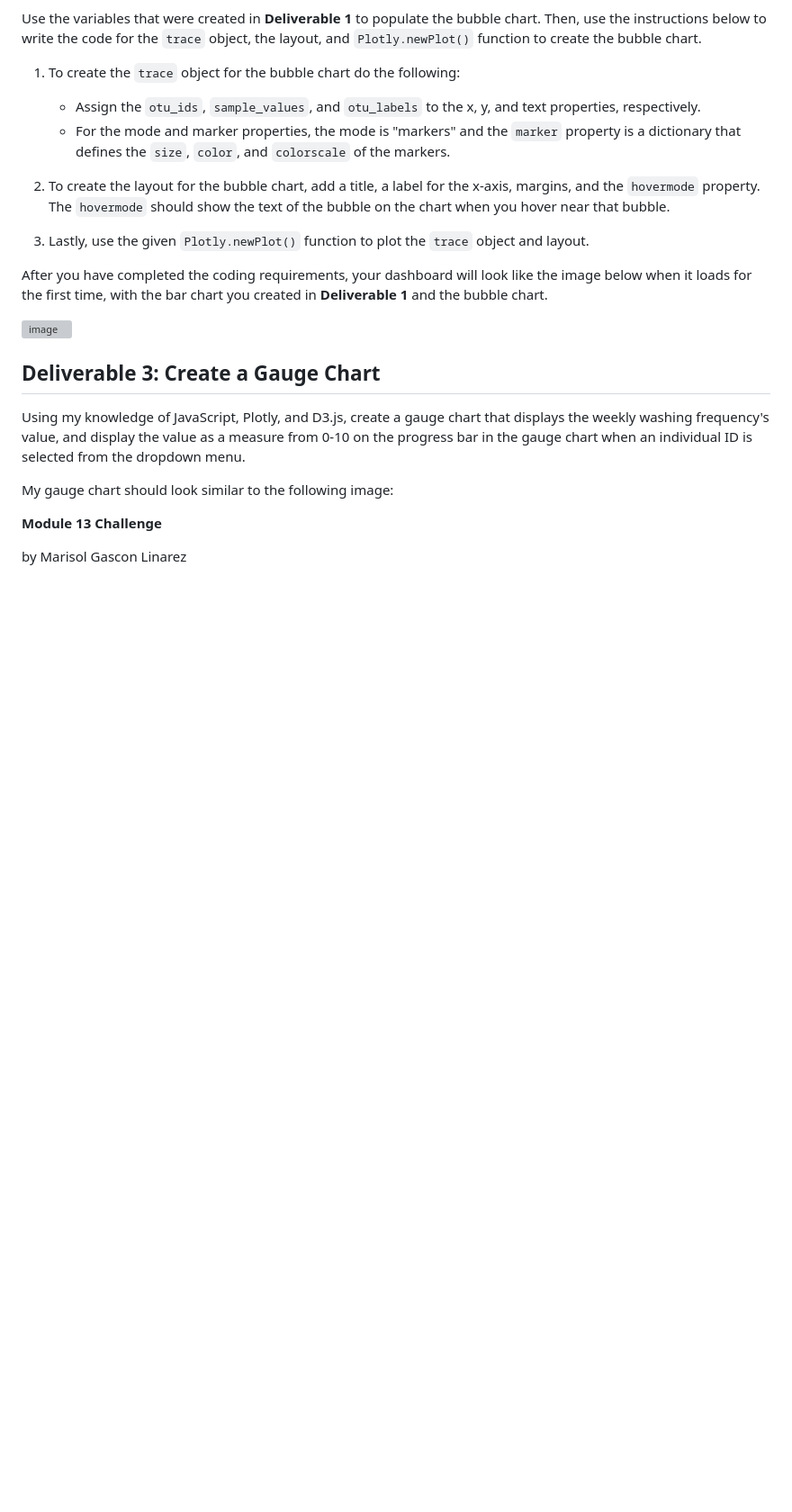
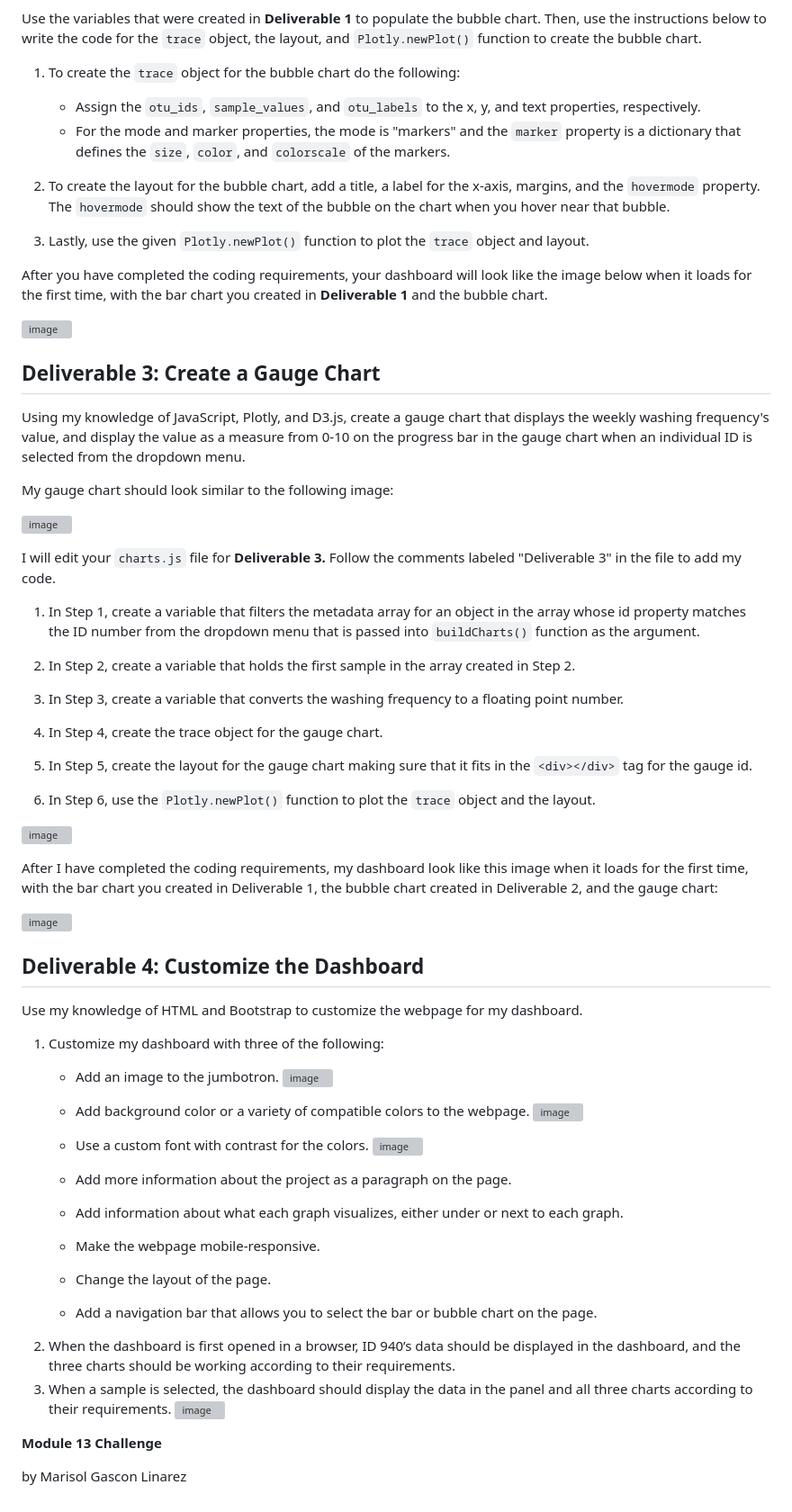
Before and after one commit to gasconma1960/Belly-Button-Biodiversity, a Markdown page: README.md, the part around one of its changes. Shown at 90% size. Rendered like a GitHub page; blank space fills up the shorter version; grey boxes are pictures that could not be loaded.

```diff
--- a/README.md
+++ b/README.md
@@ -89,8 +92,50 @@ Using my knowledge of JavaScript, Plotly, and D3.js, create a gauge chart that d
 
 My gauge chart should look similar to the following image:
 
+![image](https://user-images.githubusercontent.com/112348240/211174759-f1d926eb-9b9e-43ce-ad24-d7ec9b009da9.png)
+
+I will edit your `charts.js` file for **Deliverable 3.** Follow the comments labeled "Deliverable 3" in the file to add my code.
+
+1. In Step 1, create a variable that filters the metadata array for an object in the array whose id property matches the ID number from the dropdown menu that is passed into `buildCharts()` function as the argument.
+
+2. In Step 2, create a variable that holds the first sample in the array created in Step 2.
+
+3. In Step 3, create a variable that converts the washing frequency to a floating point number.
+
+4. In Step 4, create the trace object for the gauge chart.
+
+5. In Step 5, create the layout for the gauge chart making sure that it fits in the `<div></div>` tag for the gauge id.
+
+6. In Step 6, use the `Plotly.newPlot()` function to plot the `trace` object and the layout.
+
+![image](https://user-images.githubusercontent.com/112348240/211175166-969bf22c-76ac-4622-b0a2-2e767ed963ae.png)
 
 
+After I have completed the coding requirements, my dashboard look like this image when it loads for the first time, with the bar chart you created in Deliverable 1, the bubble chart created in Deliverable 2, and the gauge chart:
+
+![image](https://user-images.githubusercontent.com/112348240/211173633-dba58987-ea65-4156-ac0f-5aa6b7799b5c.png)
+
+## **Deliverable 4:** Customize the Dashboard
+Use my knowledge of HTML and Bootstrap to customize the webpage for my dashboard.
+
+1. Customize my dashboard with three of the following:
+    - Add an image to the jumbotron.
+    ![image](https://user-images.githubusercontent.com/112348240/211175026-a7cdb941-206e-4718-9bdd-bab67ef6c67c.png)
+
+    - Add background color or a variety of compatible colors to the webpage.
+    ![image](https://user-images.githubusercontent.com/112348240/211175039-5b426b58-d53c-4c92-83f8-06c0b700e0a1.png)
+
+    - Use a custom font with contrast for the colors.
+    ![image](https://user-images.githubusercontent.com/112348240/211175055-952468a0-c953-4764-b4e4-de28a2e0b60e.png)
+
+    - Add more information about the project as a paragraph on the page.
+    - Add information about what each graph visualizes, either under or next to each graph.
+    - Make the webpage mobile-responsive.
+    - Change the layout of the page.
+    - Add a navigation bar that allows you to select the bar or bubble chart on the page.
+2. When the dashboard is first opened in a browser, ID 940’s data should be displayed in the dashboard, and the three charts should be working according to their requirements.
+3. When a sample is selected, the dashboard should display the data in the panel and all three charts according to their requirements.
+![image](https://user-images.githubusercontent.com/112348240/211175088-e0725c0b-ad65-425d-b855-642fdf0526b8.png)
 
 
 **Module 13 Challenge**
```
Also changed, not shown: other parts of README.md (+3 -0 lines).
